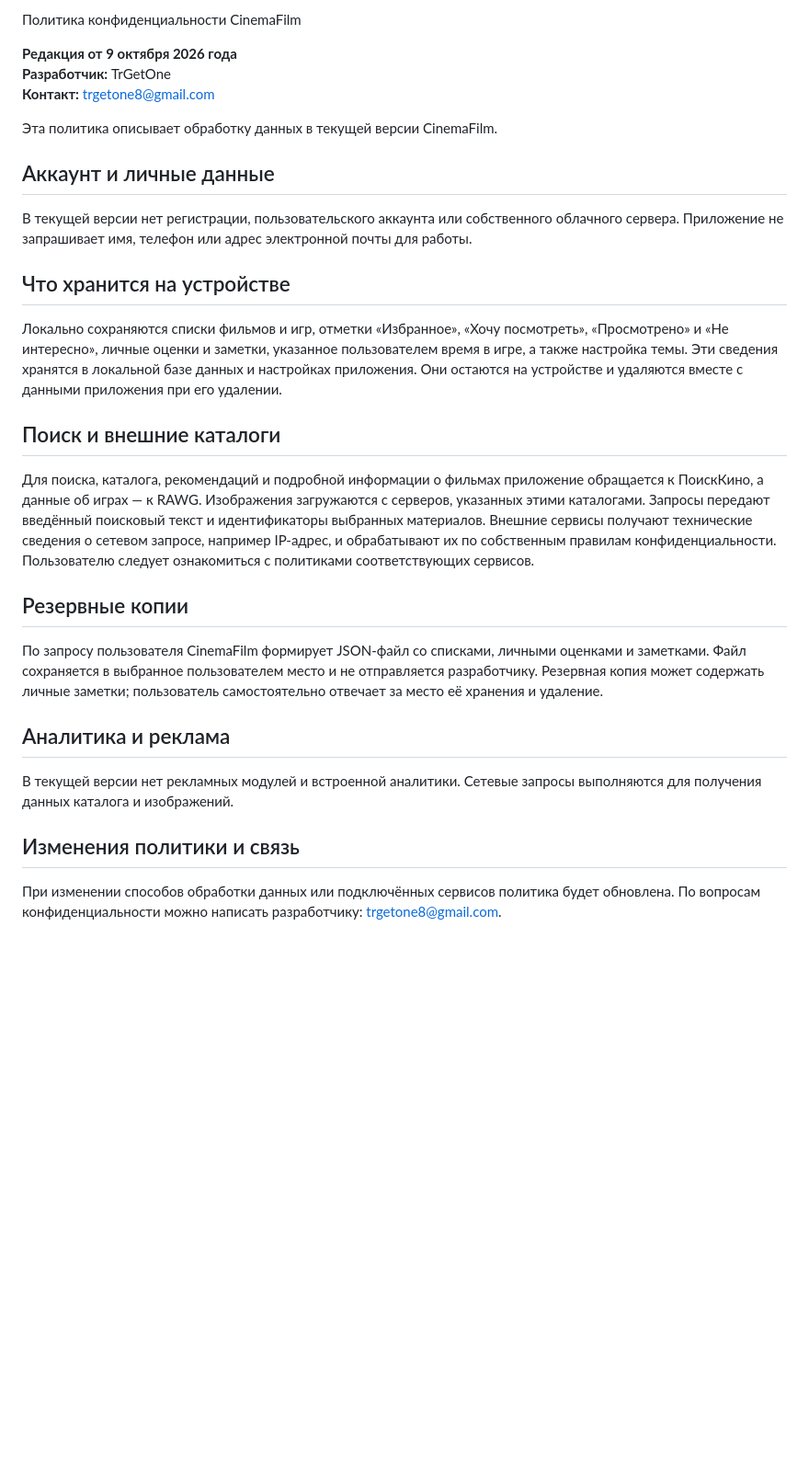
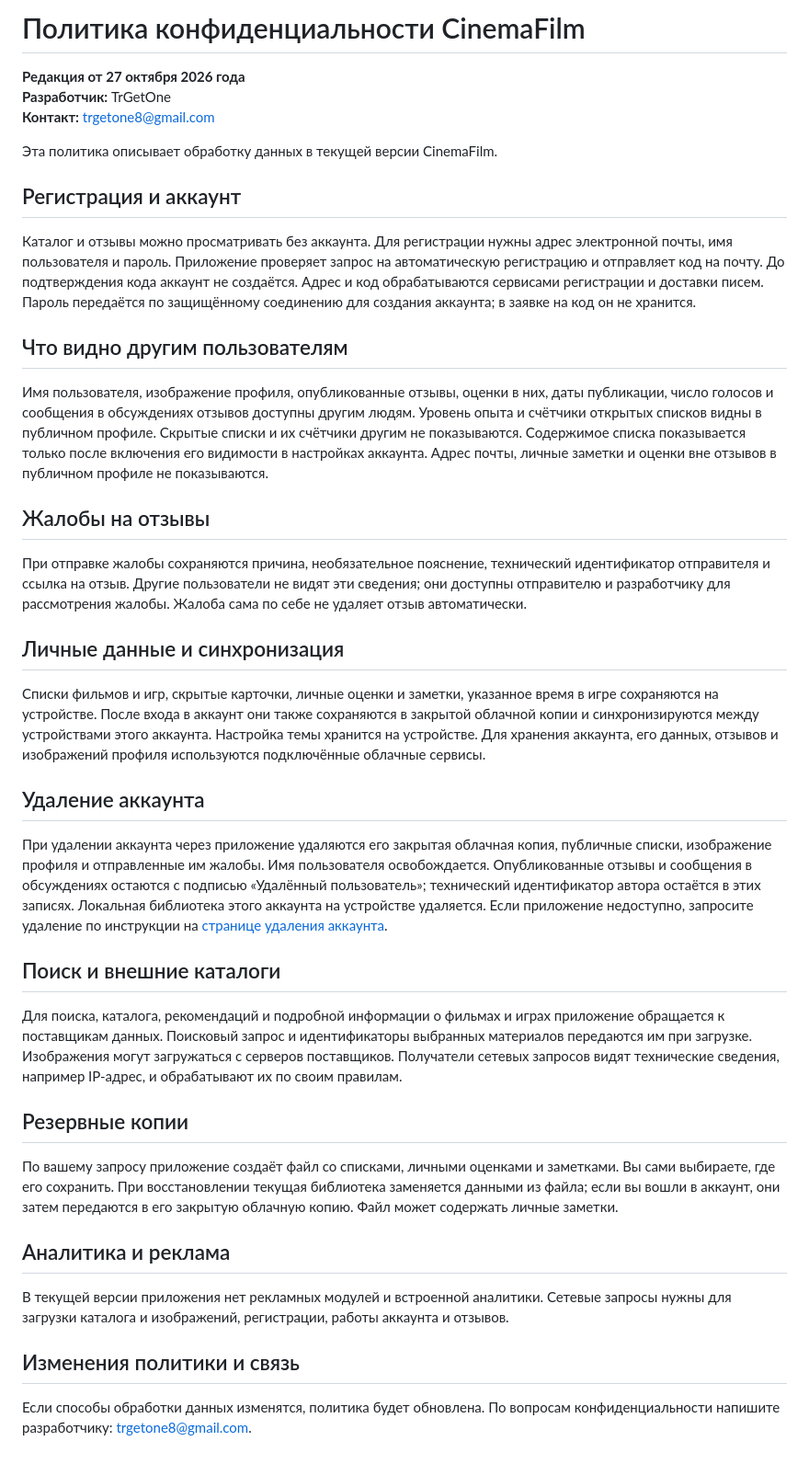
Before and after one commit to TrGetOne/Privacy-Policy-CinemaFilm, a Markdown page: index.md, the part around the change. Shown at 92% size. Rendered like a GitHub page; blank space fills up the shorter version.

```diff
--- a/index.md
+++ b/index.md
@@ -1,31 +1,43 @@
-Политика конфиденциальности CinemaFilm
+# Политика конфиденциальности CinemaFilm
 
-**Редакция от 9 октября 2026 года**
+**Редакция от 27 октября 2026 года**
 **Разработчик:** TrGetOne
 **Контакт:** [trgetone8@gmail.com](mailto:trgetone8@gmail.com)
 
 Эта политика описывает обработку данных в текущей версии CinemaFilm.
 
-## Аккаунт и личные данные
+## Регистрация и аккаунт
 
-В текущей версии нет регистрации, пользовательского аккаунта или собственного облачного сервера. Приложение не запрашивает имя, телефон или адрес электронной почты для работы.
+Каталог и отзывы можно просматривать без аккаунта. Для регистрации нужны адрес электронной почты, имя пользователя и пароль. Приложение проверяет запрос на автоматическую регистрацию и отправляет код на почту. До подтверждения кода аккаунт не создаётся. Адрес и код обрабатываются сервисами регистрации и доставки писем. Пароль передаётся по защищённому соединению для создания аккаунта; в заявке на код он не хранится.
 
-## Что хранится на устройстве
+## Что видно другим пользователям
 
-Локально сохраняются списки фильмов и игр, отметки «Избранное», «Хочу посмотреть», «Просмотрено» и «Не интересно», личные оценки и заметки, указанное пользователем время в игре, а также настройка темы. Эти сведения хранятся в локальной базе данных и настройках приложения. Они остаются на устройстве и удаляются вместе с данными приложения при его удалении.
+Имя пользователя, изображение профиля, опубликованные отзывы, оценки в них, даты публикации, число голосов и сообщения в обсуждениях отзывов доступны другим людям. Уровень опыта и счётчики открытых списков видны в публичном профиле. Скрытые списки и их счётчики другим не показываются. Содержимое списка показывается только после включения его видимости в настройках аккаунта. Адрес почты, личные заметки и оценки вне отзывов в публичном профиле не показываются.
+
+## Жалобы на отзывы
+
+При отправке жалобы сохраняются причина, необязательное пояснение, технический идентификатор отправителя и ссылка на отзыв. Другие пользователи не видят эти сведения; они доступны отправителю и разработчику для рассмотрения жалобы. Жалоба сама по себе не удаляет отзыв автоматически.
+
+## Личные данные и синхронизация
+
+Списки фильмов и игр, скрытые карточки, личные оценки и заметки, указанное время в игре сохраняются на устройстве. После входа в аккаунт они также сохраняются в закрытой облачной копии и синхронизируются между устройствами этого аккаунта. Настройка темы хранится на устройстве. Для хранения аккаунта, его данных, отзывов и изображений профиля используются подключённые облачные сервисы.
+
+## Удаление аккаунта
+
+При удалении аккаунта через приложение удаляются его закрытая облачная копия, публичные списки, изображение профиля и отправленные им жалобы. Имя пользователя освобождается. Опубликованные отзывы и сообщения в обсуждениях остаются с подписью «Удалённый пользователь»; технический идентификатор автора остаётся в этих записях. Локальная библиотека этого аккаунта на устройстве удаляется. Если приложение недоступно, запросите удаление по инструкции на [странице удаления аккаунта](delete-account.html).
 
 ## Поиск и внешние каталоги
 
-Для поиска, каталога, рекомендаций и подробной информации о фильмах приложение обращается к ПоискКино, а данные об играх — к RAWG. Изображения загружаются с серверов, указанных этими каталогами. Запросы передают введённый поисковый текст и идентификаторы выбранных материалов. Внешние сервисы получают технические сведения о сетевом запросе, например IP-адрес, и обрабатывают их по собственным правилам конфиденциальности. Пользователю следует ознакомиться с политиками соответствующих сервисов.
+Для поиска, каталога, рекомендаций и подробной информации о фильмах и играх приложение обращается к поставщикам данных. Поисковый запрос и идентификаторы выбранных материалов передаются им при загрузке. Изображения могут загружаться с серверов поставщиков. Получатели сетевых запросов видят технические сведения, например IP-адрес, и обрабатывают их по своим правилам.
 
 ## Резервные копии
 
-По запросу пользователя CinemaFilm формирует JSON-файл со списками, личными оценками и заметками. Файл сохраняется в выбранное пользователем место и не отправляется разработчику. Резервная копия может содержать личные заметки; пользователь самостоятельно отвечает за место её хранения и удаление.
+По вашему запросу приложение создаёт файл со списками, личными оценками и заметками. Вы сами выбираете, где его сохранить. При восстановлении текущая библиотека заменяется данными из файла; если вы вошли в аккаунт, они затем передаются в его закрытую облачную копию. Файл может содержать личные заметки.
 
 ## Аналитика и реклама
 
-В текущей версии нет рекламных модулей и встроенной аналитики. Сетевые запросы выполняются для получения данных каталога и изображений.
+В текущей версии приложения нет рекламных модулей и встроенной аналитики. Сетевые запросы нужны для загрузки каталога и изображений, регистрации, работы аккаунта и отзывов.
 
 ## Изменения политики и связь
 
-При изменении способов обработки данных или подключённых сервисов политика будет обновлена. По вопросам конфиденциальности можно написать разработчику: [trgetone8@gmail.com](mailto:trgetone8@gmail.com).
+Если способы обработки данных изменятся, политика будет обновлена. По вопросам конфиденциальности напишите разработчику: [trgetone8@gmail.com](mailto:trgetone8@gmail.com).
```
